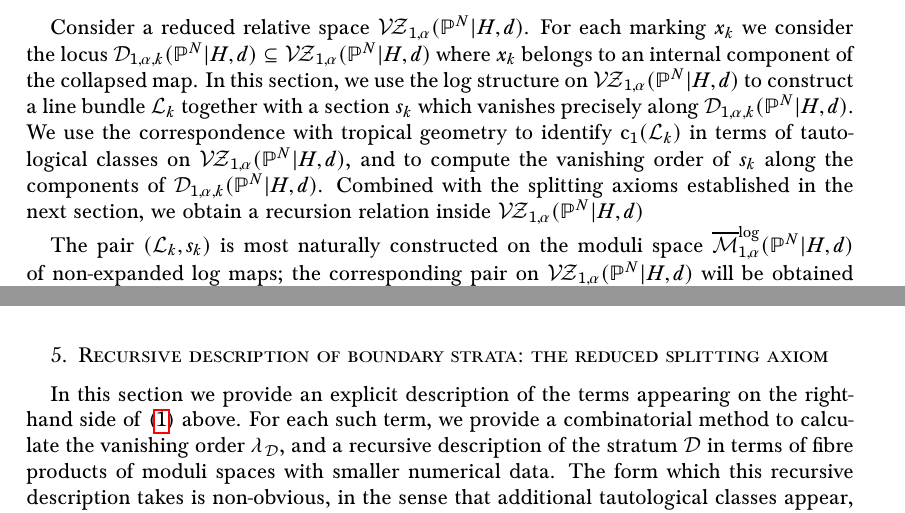
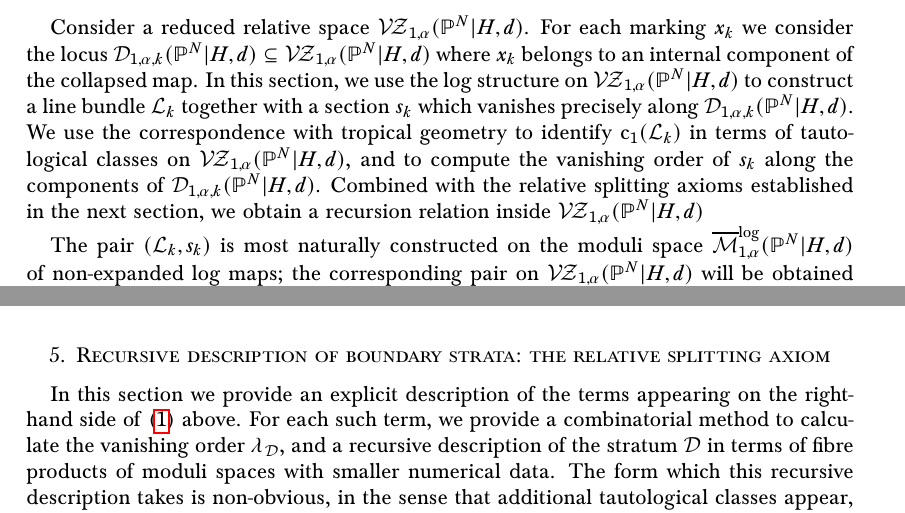
Before and after one commit to navidnabijou/Genus-One-Relative-Radially-Aligned-Maps, a LaTeX paper (Reduced Gromov-Witten Theory of Hypersurfaces in Genus One.tex): two parts of pages 10 and 11 of 33, joined at a grey line, cut so that both start at the same text. Compiled offline with pdfLaTeX.

Commit message:
minor changes

```diff
--- a/Reduced Gromov-Witten Theory of Hypersurfaces in Genus One.tex
+++ b/Reduced Gromov-Witten Theory of Hypersurfaces in Genus One.tex
@@ -295,7 +295,7 @@
 \newcommand{\thismonthyear}{{\thismonth} {\number\year}}
 \newcommand{\thisdaymonthyear}{{\number\day} {\thismonth} {\number\year}}
 
-\title{Reduced Gromov--Witten theory of hypersurfaces in genus one}
+\title{Absolute, relative and rubber Gromov--Witten theory of hypersurfaces in genus one}
 \author{Luca Battistella, Navid Nabijou and Dhruv Ranganathan}
 \date{\thismonthyear}
 
@@ -568,7 +568,7 @@ Since $\VZ_{1,\alpha}(X|Y,\beta)$ comes equipped with evaluation maps and cotang
 
 In \S\S \ref{Section Gathmann line bundle}--\ref{section reduced splitting axiom} we prove the recursion formula for $(\PP^N,H)$. In \S \ref{section recursion for general pair} we indicate how to obtain from this the recursion formula for an arbitrary very ample pair $(X,Y)$. Finally in \S \ref{section recursion algorithm} we describe the quantum Lefschetz algorithm.
 
-\section{Gathmann's line bundle via tropical geometry}\label{Section Gathmann line bundle} Consider a reduced relative space $\VZ_{1,\alpha}(\PP^N|H,d)$. For each marking $x_k$ we consider the locus $\Dcal_{1,\alpha,k}(\PP^N|H,d) \subseteq \VZ_{1,\alpha}(\PP^N|H,d)$ where $x_k$ belongs to an internal component of the collapsed map. In this section, we use the log structure on $\VZ_{1,\alpha}(\PP^N|H,d)$ to construct a line bundle $\Lcal_k$ together with a section $s_k$ which vanishes precisely along $\Dcal_{1,\alpha,k}(\PP^N|H,d)$. We use the correspondence with tropical geometry to identify $\cchern_1(\Lcal_k)$ in terms of tautological classes on $\VZ_{1,\alpha}(\PP^N|H,d)$, and to compute the vanishing order of $s_k$ along the components of $\Dcal_{1,\alpha,k}(\PP^N|H,d)$. Combined with the splitting axioms established in the next section, we obtain a recursion relation inside $\VZ_{1,\alpha}(\PP^N|H,d)$
+\section{Gathmann's line bundle via tropical geometry}\label{Section Gathmann line bundle} Consider a reduced relative space $\VZ_{1,\alpha}(\PP^N|H,d)$. For each marking $x_k$ we consider the locus $\Dcal_{1,\alpha,k}(\PP^N|H,d) \subseteq \VZ_{1,\alpha}(\PP^N|H,d)$ where $x_k$ belongs to an internal component of the collapsed map. In this section, we use the log structure on $\VZ_{1,\alpha}(\PP^N|H,d)$ to construct a line bundle $\Lcal_k$ together with a section $s_k$ which vanishes precisely along $\Dcal_{1,\alpha,k}(\PP^N|H,d)$. We use the correspondence with tropical geometry to identify $\cchern_1(\Lcal_k)$ in terms of tautological classes on $\VZ_{1,\alpha}(\PP^N|H,d)$, and to compute the vanishing order of $s_k$ along the components of $\Dcal_{1,\alpha,k}(\PP^N|H,d)$. Combined with the relative splitting axioms established in the next section, we obtain a recursion relation inside $\VZ_{1,\alpha}(\PP^N|H,d)$
 
 The pair $(\Lcal_k,s_k)$ is most naturally constructed on the moduli space $\MLog_{1,\alpha}(\PP^N|H,d)$ of non-expanded log maps; the corresponding pair on $\VZ_{1,\alpha}(\PP^N|H,d)$ will be obtained via pull-back. Consider therefore the tropicalisation $\Sigma^{\log}$ of $\MLog_{1,\alpha}(\PP^N|H,d)$, identified as usual with the moduli space of tropical maps to $\RR_{\geq 0}$. We have a universal family
 \bcd
@@ -595,7 +595,7 @@ The sum is over irreducible components $\Dcal$ of the divisor $\Dcal_{1,\alpha,k
 
 \begin{remark} This construction gives the natural logarithmic analogue of Gathmann's line bundle and section \cite[Construction 2.1]{Ga}. A benefit of the logarithmic approach is to make the computation of vanishing orders entirely combinatorial (see \S \ref{} below), circumventing the difficult technical calculation given by Gathmann. \end{remark}
 
-\section{Recursive description of boundary strata: the reduced splitting axiom}\label{section reduced splitting axiom}
+\section{Recursive description of boundary strata: the relative splitting axiom}\label{section reduced splitting axiom}
 In this section we provide an explicit description of the terms appearing on the right-hand side of \eqref{equation recursion} above. For each such term, we provide a combinatorial method to calculate the vanishing order $\lambda_\Dcal$, and a recursive description of the stratum $\Dcal$ in terms of fibre products of moduli spaces with smaller numerical data. The form which this recursive description takes is non-obvious, in the sense that additional tautological classes appear, which must be calculated. This constitutes the most technically difficult part of the paper.
 
 
```
Also changed, not shown: Reduced Gromov-Witten Theory of Hypersurfaces in Genus One.pdf.
